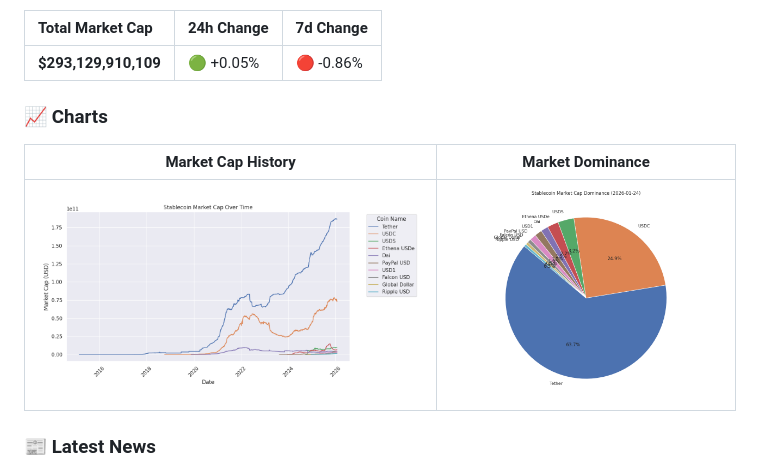
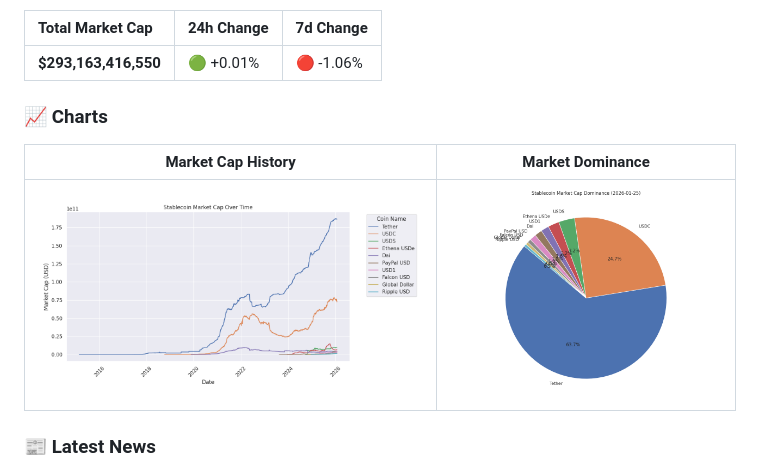
Before and after one commit to partrita/stablecoin-tracker, a Markdown page: README.md, the part around one of its changes. Drawn GitHub-style; pictures changed too: data/stablecoin_dominance_plot.png, data/stablecoin_marketcap_plot.png.

Commit message:
data: update stablecoin market cap csv, plot, and README

```diff
--- a/README.md
+++ b/README.md
@@ -7,7 +7,7 @@
 
 | Total Market Cap | 24h Change | 7d Change |
 | :--- | :--- | :--- |
-| **$293,129,910,109** | 🟢 +0.05% | 🔴 -0.86% |
+| **$293,163,416,550** | 🟢 +0.01% | 🔴 -1.06% |
 
 ### 📈 Charts
 | Market Cap History | Market Dominance |
```
Also changed, not shown: other parts of README.md (+4 -4 lines), 1 other file.
